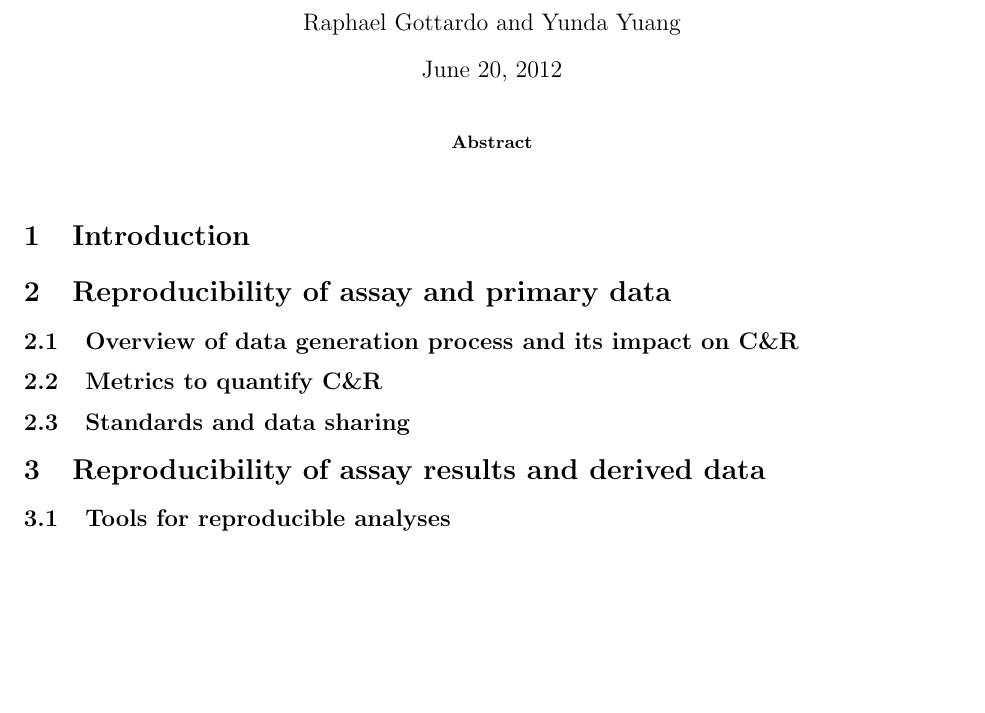
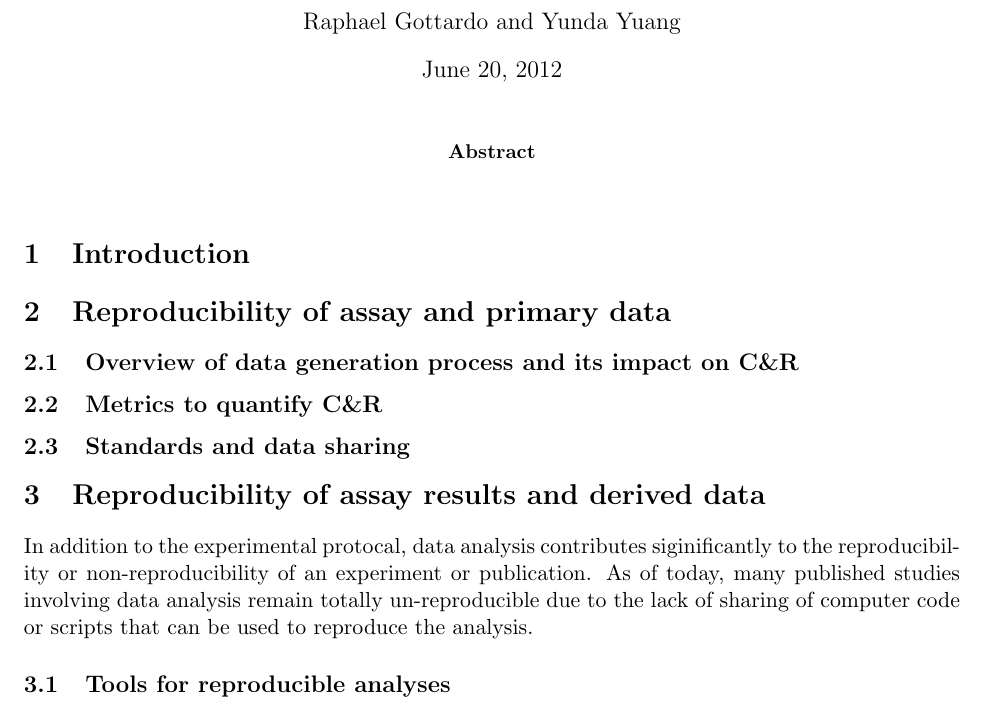
Before and after one commit to raphg/BiB-review-CR, a LaTeX paper (BiB-reproducibility.tex): part of the page, cut so that both start at the same text, the shorter picture padded with empty space. Compiled offline with pdfLaTeX.

Commit message:
Added some more text.

```diff
--- a/BiB-reproducibility.tex
+++ b/BiB-reproducibility.tex
@@ -1,4 +1,4 @@
-\documentclass{article}\usepackage{graphicx, color}
+\documentclass[11pt]{article}\usepackage{graphicx, color}
 %% maxwidth is the original width if it is less than linewidth
 %% otherwise use linewidth (to make sure the graphics do not exceed the margin)
 \makeatletter
@@ -438,7 +438,11 @@
 \subsection{Metrics to quantify C\&R}
 \subsection{Standards and data sharing}
 
+
 \section{Reproducibility of assay results and derived data}
+In addition to the experimental protocal, data analysis contributes siginificantly to the reproducibility or non-reproducibility of an experiment or publication. As of today, many published studies involving data analysis remain totally un-reproducible due to the lack of
+sharing of computer code or scripts that can be used to reproduce the analysis.
+
 \subsection{Tools for reproducible analyses}
 \subsection{Standards and code sharing}
 \subsection{Authoring tools}
```
Also changed, not shown: BiB-reproducibility-concordance.tex (+1 -1 lines), BiB-reproducibility.pdf, 1 other file.
